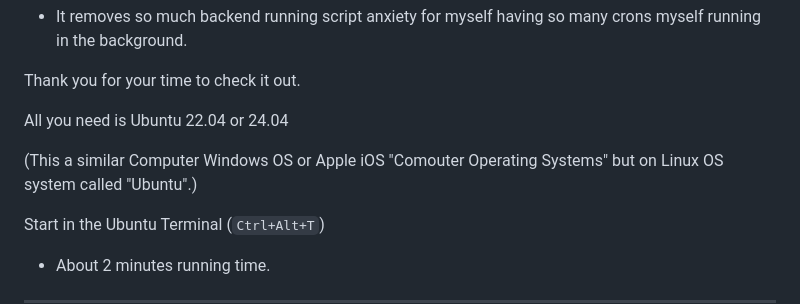
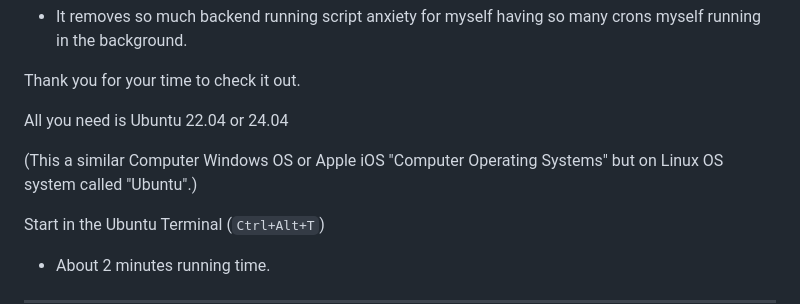
Before and after one commit to TDI-true-digital-intelligence/T.D.I-Labs-Visual-Spine-Console-UI-Ubuntu-App-v1, a Markdown page: TUTORIAL.md, the part around the change. Rendered like a GitHub page.

```diff
--- a/TUTORIAL.md
+++ b/TUTORIAL.md
@@ -18,7 +18,7 @@ Thank you for your time to check it out.
 
 All you need is Ubuntu 22.04 or 24.04
 
-(This a similar Computer Windows OS or Apple iOS "Comouter Operating Systems" but on Linux OS system called "Ubuntu".)
+(This a similar Computer Windows OS or Apple iOS "Computer Operating Systems" but on Linux OS system called "Ubuntu".)
 
 Start in the Ubuntu Terminal (`Ctrl+Alt+T`)
 - About 2 minutes running time.
```
